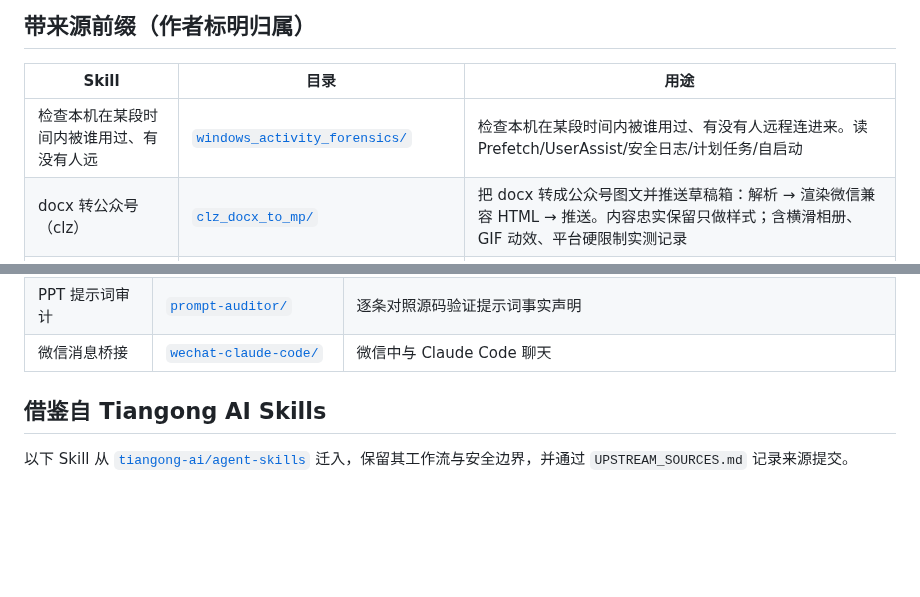
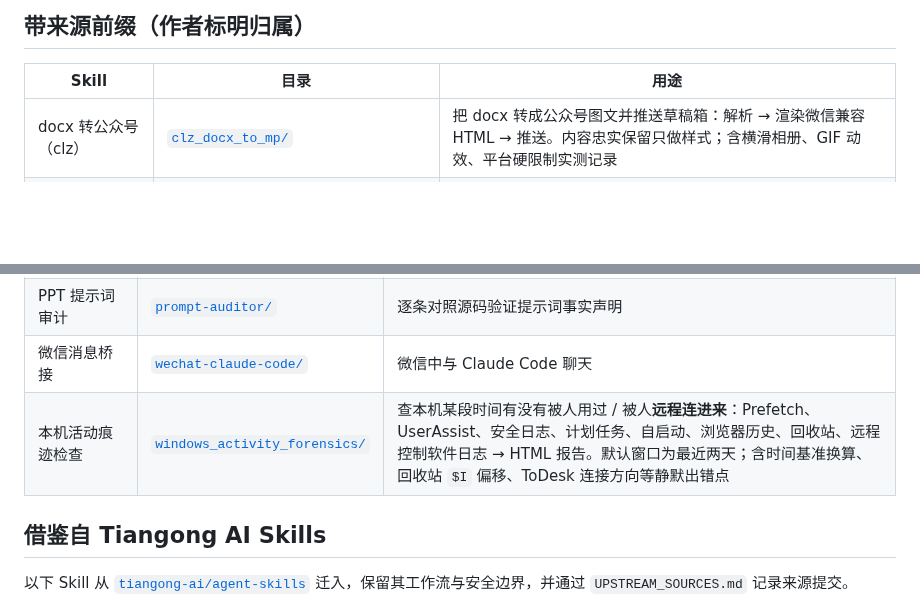
Before and after one commit to zhuobichen/zhaowen-skill, a Markdown page: README.md, 2 parts joined by grey strips. Drawn GitHub-style; blank space fills up the shorter version.

Commit message:
docs(README): 修正 windows_activity_forensics 登记行
发布工具把第一列写成了 description 的前 20 字（截断），
且该行被放进「带来源前缀」表但目录名并无前缀。
改为短标题并移入「其他自制 Skill（无前缀）」表。

Co-Authored-By: Claude Code <noreply@anthropic.com>

```diff
--- a/README.md
+++ b/README.md
@@ -6,7 +6,6 @@
 
 | Skill | 目录 | 用途 |
 |-------|------|------|
-| 检查本机在某段时间内被谁用过、有没有人远 | [`windows_activity_forensics/`](windows_activity_forensics/) | 检查本机在某段时间内被谁用过、有没有人远程连进来。读 Prefetch/UserAssist/安全日志/计划任务/自启动 |
 | docx 转公众号（clz） | [`clz_docx_to_mp/`](clz_docx_to_mp/) | 把 docx 转成公众号图文并推送草稿箱：解析 → 渲染微信兼容 HTML → 推送。内容忠实保留只做样式；含横滑相册、GIF 动效、平台硬限制实测记录 |
 | > | [`cnpc-job-apply/`](cnpc-job-apply/) | > |
 | 科研文献证据工程（ylx） | [`ylx_research_evidence_synthesis/`](ylx_research_evidence_synthesis/) | ylx·科研文献证据工程与 Related Work 写作：Claim-first（证据矩阵 + 逻辑树 + 综述），含输出样例 |
@@ -40,6 +39,7 @@
 | PM2.5 日均浓度 | [`process-daily-pm25/`](process-daily-pm25/) | 小时监测数据转日均（≥20 有效小时质控） |
 | PPT 提示词审计 | [`prompt-auditor/`](prompt-auditor/) | 逐条对照源码验证提示词事实声明 |
 | 微信消息桥接 | [`wechat-claude-code/`](wechat-claude-code/) | 微信中与 Claude Code 聊天 |
+| 本机活动痕迹检查 | [`windows_activity_forensics/`](windows_activity_forensics/) | 查本机某段时间有没有被人用过 / 被人**远程连进来**：Prefetch、UserAssist、安全日志、计划任务、自启动、浏览器历史、回收站、远程控制软件日志 → HTML 报告。默认窗口为最近两天；含时间基准换算、回收站 `$I` 偏移、ToDesk 连接方向等静默出错点 |
 
 ## 借鉴自 Tiangong AI Skills
 
```
